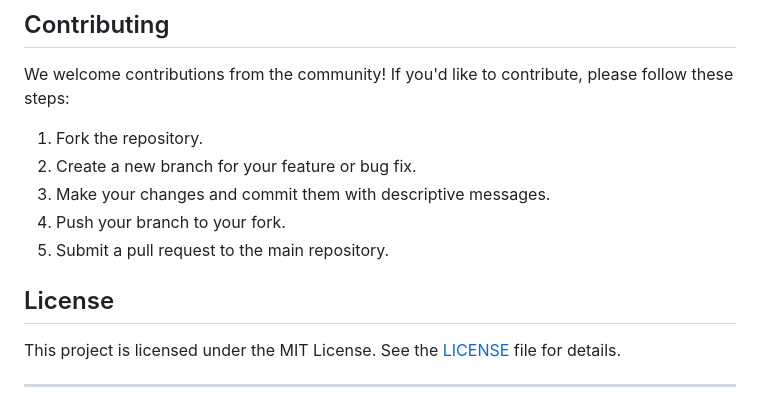
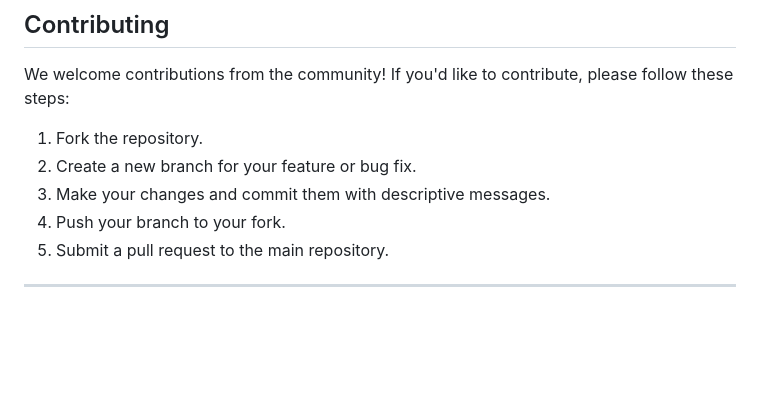
Before and after one commit to salog0d/EmployeeOfTheMonth, a Markdown page: README.md, the part around the change. Drawn GitHub-style; blank space fills up the shorter version.

```diff
--- a/README.md
+++ b/README.md
@@ -140,10 +140,6 @@ We welcome contributions from the community! If you'd like to contribute, please
 4. Push your branch to your fork.
 5. Submit a pull request to the main repository.
 
-## License
-
-This project is licensed under the MIT License. See the [LICENSE](LICENSE) file for details.
-
 ---
 
 Thank you for your interest in **Employee of the Month**! We hope you enjoy the game and find the setup process straightforward. If you encounter any issues or have questions, please don't hesitate to reach out. Happy gaming!
```
